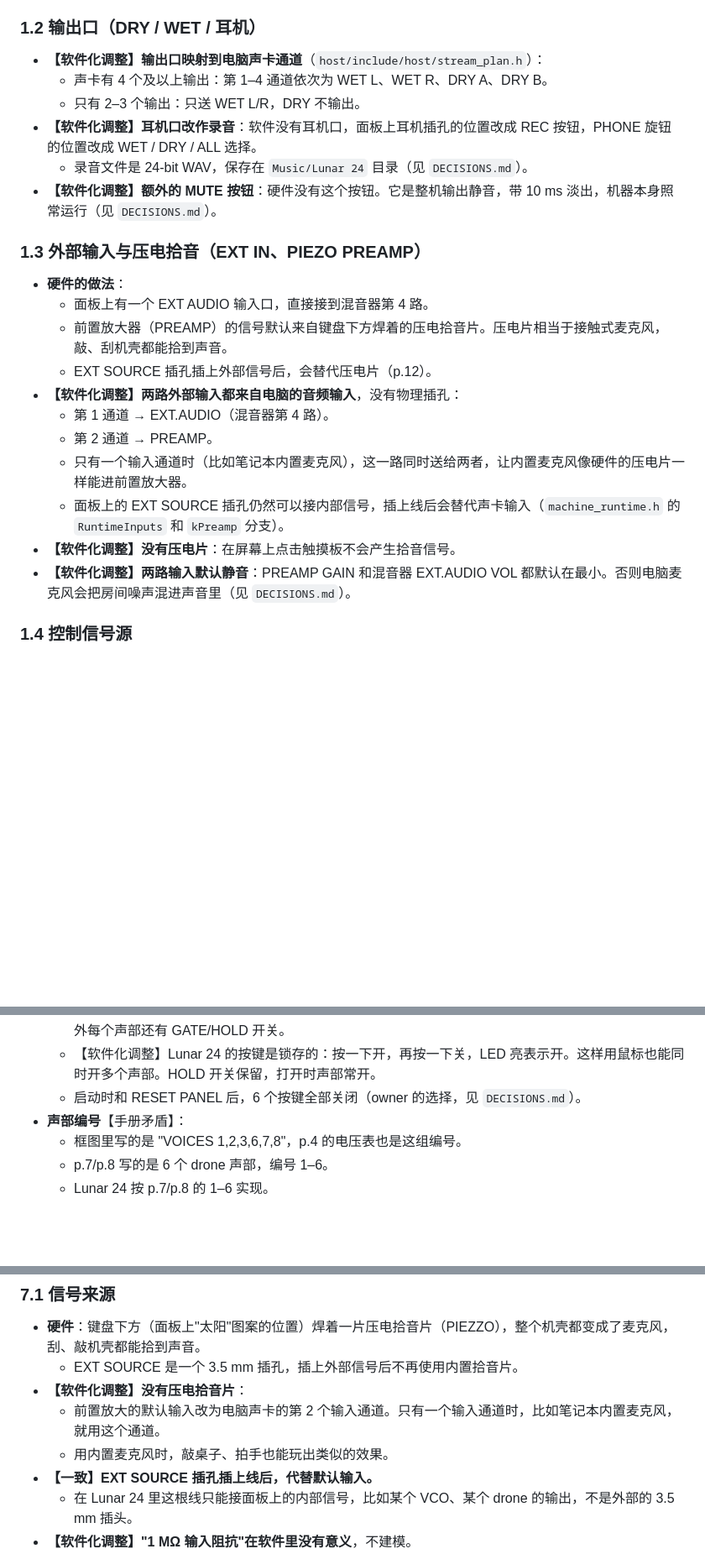
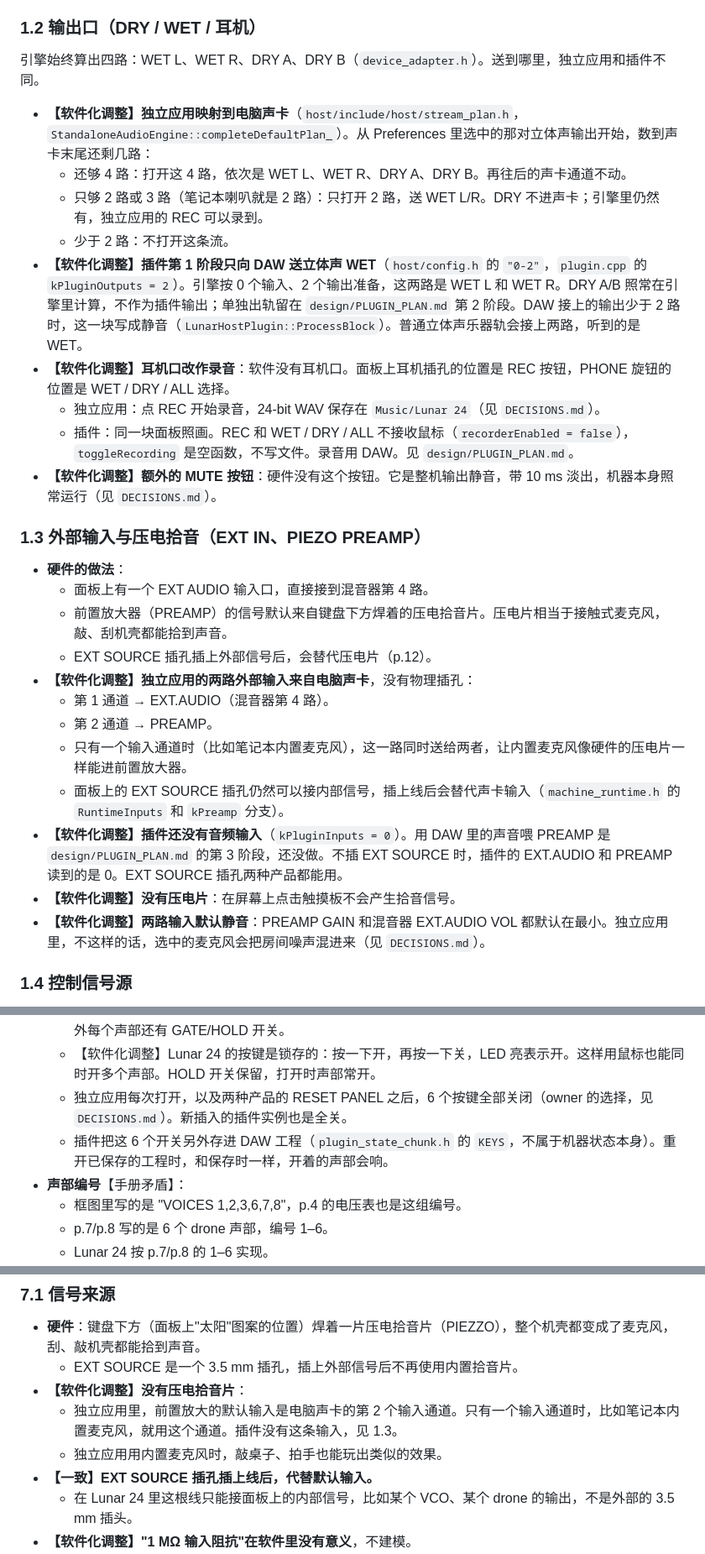
Before and after one commit to deadjoe/lunar24, a Markdown page: design/ARCHITECTURE.md, 3 parts joined by grey strips. Shown at 84% size. Rendered like a GitHub page; blank space fills up the shorter version.

```diff
--- a/design/ARCHITECTURE.md
+++ b/design/ARCHITECTURE.md
@@ -43,11 +43,16 @@ VCO A → DRY OUT A，VCO B → DRY OUT B（绕过整条处理链）
 
 ### 1.2 输出口（DRY / WET / 耳机）
 
-- **【软件化调整】输出口映射到电脑声卡通道**（`host/include/host/stream_plan.h`）：
-  - 声卡有 4 个及以上输出：第 1–4 通道依次为 WET L、WET R、DRY A、DRY B。
-  - 只有 2–3 个输出：只送 WET L/R，DRY 不输出。
-- **【软件化调整】耳机口改作录音**：软件没有耳机口，面板上耳机插孔的位置改成 REC 按钮，PHONE 旋钮的位置改成 WET / DRY / ALL 选择。
-  - 录音文件是 24-bit WAV，保存在 `Music/Lunar 24` 目录（见 `DECISIONS.md`）。
+引擎始终算出四路：WET L、WET R、DRY A、DRY B（`device_adapter.h`）。送到哪里，独立应用和插件不同。
+
+- **【软件化调整】独立应用映射到电脑声卡**（`host/include/host/stream_plan.h`，`StandaloneAudioEngine::completeDefaultPlan_`）。从 Preferences 里选中的那对立体声输出开始，数到声卡末尾还剩几路：
+  - 还够 4 路：打开这 4 路，依次是 WET L、WET R、DRY A、DRY B。再往后的声卡通道不动。
+  - 只够 2 路或 3 路（笔记本喇叭就是 2 路）：只打开 2 路，送 WET L/R。DRY 不进声卡；引擎里仍然有，独立应用的 REC 可以录到。
+  - 少于 2 路：不打开这条流。
+- **【软件化调整】插件第 1 阶段只向 DAW 送立体声 WET**（`host/config.h` 的 `"0-2"`，`plugin.cpp` 的 `kPluginOutputs = 2`）。引擎按 0 个输入、2 个输出准备，这两路是 WET L 和 WET R。DRY A/B 照常在引擎里计算，不作为插件输出；单独出轨留在 `design/PLUGIN_PLAN.md` 第 2 阶段。DAW 接上的输出少于 2 路时，这一块写成静音（`LunarHostPlugin::ProcessBlock`）。普通立体声乐器轨会接上两路，听到的是 WET。
+- **【软件化调整】耳机口改作录音**：软件没有耳机口。面板上耳机插孔的位置是 REC 按钮，PHONE 旋钮的位置是 WET / DRY / ALL 选择。
+  - 独立应用：点 REC 开始录音，24-bit WAV 保存在 `Music/Lunar 24`（见 `DECISIONS.md`）。
+  - 插件：同一块面板照画。REC 和 WET / DRY / ALL 不接收鼠标（`recorderEnabled = false`），`toggleRecording` 是空函数，不写文件。录音用 DAW。见 `design/PLUGIN_PLAN.md`。
 - **【软件化调整】额外的 MUTE 按钮**：硬件没有这个按钮。它是整机输出静音，带 10 ms 淡出，机器本身照常运行（见 `DECISIONS.md`）。
 
 ### 1.3 外部输入与压电拾音（EXT IN、PIEZO PREAMP）
@@ -56,13 +61,14 @@ VCO A → DRY OUT A，VCO B → DRY OUT B（绕过整条处理链）
   - 面板上有一个 EXT AUDIO 输入口，直接接到混音器第 4 路。
   - 前置放大器（PREAMP）的信号默认来自键盘下方焊着的压电拾音片。压电片相当于接触式麦克风，敲、刮机壳都能拾到声音。
   - EXT SOURCE 插孔插上外部信号后，会替代压电片（p.12）。
-- **【软件化调整】两路外部输入都来自电脑的音频输入**，没有物理插孔：
+- **【软件化调整】独立应用的两路外部输入来自电脑声卡**，没有物理插孔：
   - 第 1 通道 → EXT.AUDIO（混音器第 4 路）。
   - 第 2 通道 → PREAMP。
   - 只有一个输入通道时（比如笔记本内置麦克风），这一路同时送给两者，让内置麦克风像硬件的压电片一样能进前置放大器。
   - 面板上的 EXT SOURCE 插孔仍然可以接内部信号，插上线后会替代声卡输入（`machine_runtime.h` 的 `RuntimeInputs` 和 `kPreamp` 分支）。
+- **【软件化调整】插件还没有音频输入**（`kPluginInputs = 0`）。用 DAW 里的声音喂 PREAMP 是 `design/PLUGIN_PLAN.md` 的第 3 阶段，还没做。不插 EXT SOURCE 时，插件的 EXT.AUDIO 和 PREAMP 读到的是 0。EXT SOURCE 插孔两种产品都能用。
 - **【软件化调整】没有压电片**：在屏幕上点击触摸板不会产生拾音信号。
-- **【软件化调整】两路输入默认静音**：PREAMP GAIN 和混音器 EXT.AUDIO VOL 都默认在最小。否则电脑麦克风会把房间噪声混进声音里（见 `DECISIONS.md`）。
+- **【软件化调整】两路输入默认静音**：PREAMP GAIN 和混音器 EXT.AUDIO VOL 都默认在最小。独立应用里，不这样的话，选中的麦克风会把房间噪声混进来（见 `DECISIONS.md`）。
 
 ### 1.4 控制信号源
 
@@ -100,7 +106,8 @@ VCO A → DRY OUT A，VCO B → DRY OUT B（绕过整条处理链）
 - **DRONE KEYS 的按键方式**：
   - 【手册未写明】按键是"按住才响"还是"按一下保持"，手册没说清楚，只提到按键会产生 5 V 门信号，另外每个声部还有 GATE/HOLD 开关。
   - 【软件化调整】Lunar 24 的按键是锁存的：按一下开，再按一下关，LED 亮表示开。这样用鼠标也能同时开多个声部。HOLD 开关保留，打开时声部常开。
-  - 启动时和 RESET PANEL 后，6 个按键全部关闭（owner 的选择，见 `DECISIONS.md`）。
+  - 独立应用每次打开，以及两种产品的 RESET PANEL 之后，6 个按键全部关闭（owner 的选择，见 `DECISIONS.md`）。新插入的插件实例也是全关。
+  - 插件把这 6 个开关另外存进 DAW 工程（`plugin_state_chunk.h` 的 `KEYS`，不属于机器状态本身）。重开已保存的工程时，和保存时一样，开着的声部会响。
 - **声部编号**【手册矛盾】：
   - 框图里写的是 "VOICES 1,2,3,6,7,8"，p.4 的电压表也是这组编号。
   - p.7/p.8 写的是 6 个 drone 声部，编号 1–6。
@@ -466,8 +473,8 @@ VCA 和 SUB 的接入在 `machine_runtime.h`（`kVcoA` / `kVcoB` 分支、`vcoVc
 - **硬件**：键盘下方（面板上"太阳"图案的位置）焊着一片压电拾音片（PIEZZO），整个机壳都变成了麦克风，刮、敲机壳都能拾到声音。
   - EXT SOURCE 是一个 3.5 mm 插孔，插上外部信号后不再使用内置拾音片。
 - **【软件化调整】没有压电拾音片**：
-  - 前置放大的默认输入改为电脑声卡的第 2 个输入通道。只有一个输入通道时，比如笔记本内置麦克风，就用这个通道。
-  - 用内置麦克风时，敲桌子、拍手也能玩出类似的效果。
+  - 独立应用里，前置放大的默认输入是电脑声卡的第 2 个输入通道。只有一个输入通道时，比如笔记本内置麦克风，就用这个通道。插件没有这条输入，见 1.3。
+  - 独立应用用内置麦克风时，敲桌子、拍手也能玩出类似的效果。
 - **【一致】EXT SOURCE 插孔插上线后，代替默认输入。**
   - 在 Lunar 24 里这根线只能接面板上的内部信号，比如某个 VCO、某个 drone 的输出，不是外部的 3.5 mm 插头。
 - **【软件化调整】"1 MΩ 输入阻抗"在软件里没有意义**，不建模。
```
Also changed, not shown: other parts of design/ARCHITECTURE.md (+3 -3 lines), design/PLUGIN_PLAN.md (+8 -9 lines).
